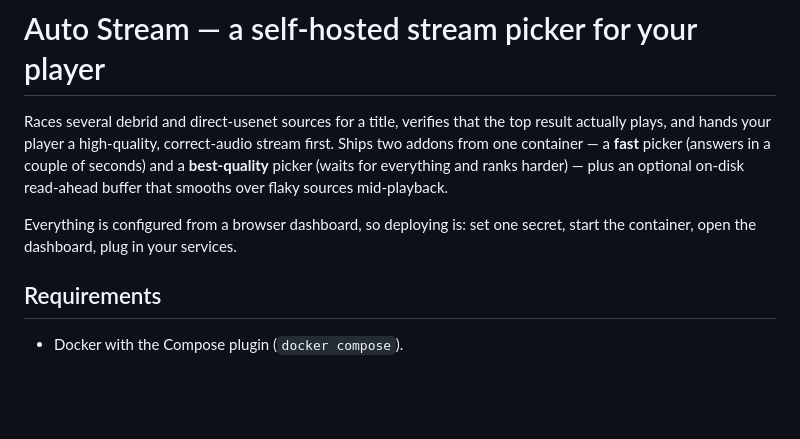
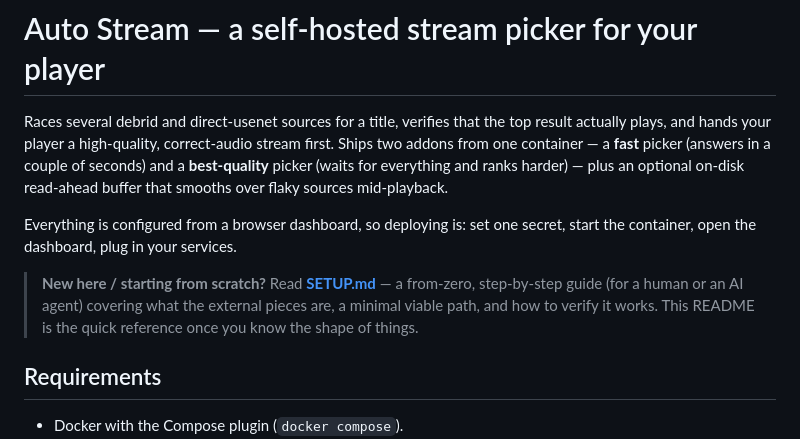
Before and after one commit to arah91-bit/StreamPicker, a Markdown page: README.md, the part around the change. Drawn GitHub-style; blank space fills up the shorter version.

```diff
--- a/README.md
+++ b/README.md
@@ -9,6 +9,11 @@ flaky sources mid-playback.
 
 Everything is configured from a browser dashboard, so deploying is: set one
 secret, start the container, open the dashboard, plug in your services.
+
+> **New here / starting from scratch?** Read **[SETUP.md](SETUP.md)** — a
+> from-zero, step-by-step guide (for a human or an AI agent) covering what the
+> external pieces are, a minimal viable path, and how to verify it works. This
+> README is the quick reference once you know the shape of things.
 
 ## Requirements
 
```
Also changed, not shown: SETUP.md (added, +203 -0 lines).
